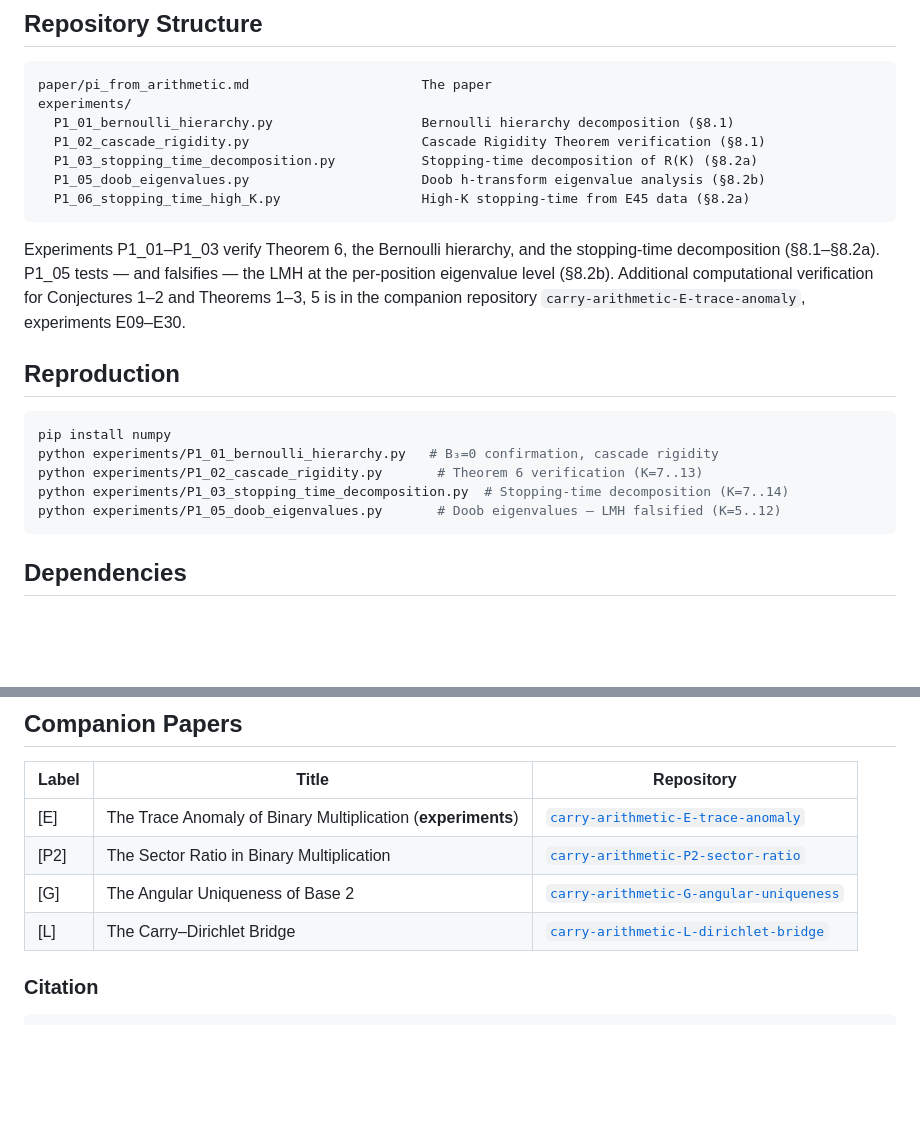
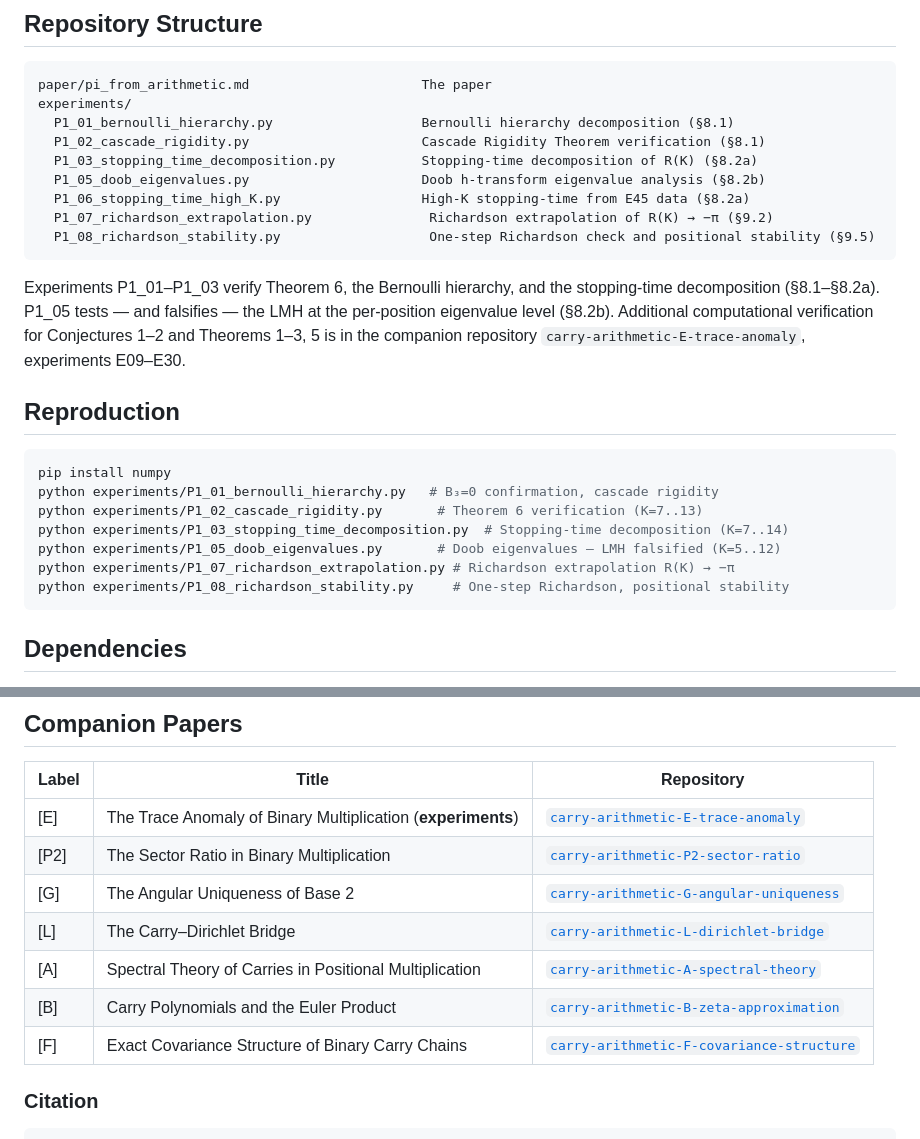
Before and after one commit to stefanoalimonti/carry-arithmetic-P1-pi-spectral, a Markdown page: README.md, 2 parts joined by grey strips. Rendered like a GitHub page; blank space fills up the shorter version.

Commit message:
chore: align references and READMEs across all papers, update cross-references and experiment listings

````diff
--- a/README.md
+++ b/README.md
@@ -30,6 +30,8 @@ experiments/
   P1_03_stopping_time_decomposition.py           Stopping-time decomposition of R(K) (§8.2a)
   P1_05_doob_eigenvalues.py                      Doob h-transform eigenvalue analysis (§8.2b)
   P1_06_stopping_time_high_K.py                  High-K stopping-time from E45 data (§8.2a)
+  P1_07_richardson_extrapolation.py               Richardson extrapolation of R(K) → −π (§9.2)
+  P1_08_richardson_stability.py                   One-step Richardson check and positional stability (§9.5)
 ```
 
 Experiments P1_01–P1_03 verify Theorem 6, the Bernoulli hierarchy, and the stopping-time decomposition (§8.1–§8.2a). P1_05 tests — and falsifies — the LMH at the per-position eigenvalue level (§8.2b). Additional computational verification for Conjectures 1–2 and Theorems 1–3, 5 is in the companion repository `carry-arithmetic-E-trace-anomaly`, experiments E09–E30.
@@ -42,6 +44,8 @@ python experiments/P1_01_bernoulli_hierarchy.py   # B₃=0 confirmation, cascade
 python experiments/P1_02_cascade_rigidity.py       # Theorem 6 verification (K=7..13)
 python experiments/P1_03_stopping_time_decomposition.py  # Stopping-time decomposition (K=7..14)
 python experiments/P1_05_doob_eigenvalues.py       # Doob eigenvalues — LMH falsified (K=5..12)
+python experiments/P1_07_richardson_extrapolation.py # Richardson extrapolation R(K) → −π
+python experiments/P1_08_richardson_stability.py     # One-step Richardson, positional stability
 ```
 
 ## Dependencies
@@ -56,6 +60,9 @@ python experiments/P1_05_doob_eigenvalues.py       # Doob eigenvalues — LMH fa
 | [P2] | The Sector Ratio in Binary Multiplication | [`carry-arithmetic-P2-sector-ratio`](https://github.com/stefanoalimonti/carry-arithmetic-P2-sector-ratio) |
 | [G] | The Angular Uniqueness of Base 2 | [`carry-arithmetic-G-angular-uniqueness`](https://github.com/stefanoalimonti/carry-arithmetic-G-angular-uniqueness) |
 | [L] | The Carry–Dirichlet Bridge | [`carry-arithmetic-L-dirichlet-bridge`](https://github.com/stefanoalimonti/carry-arithmetic-L-dirichlet-bridge) |
+| [A] | Spectral Theory of Carries in Positional Multiplication | [`carry-arithmetic-A-spectral-theory`](https://github.com/stefanoalimonti/carry-arithmetic-A-spectral-theory) |
+| [B] | Carry Polynomials and the Euler Product | [`carry-arithmetic-B-zeta-approximation`](https://github.com/stefanoalimonti/carry-arithmetic-B-zeta-approximation) |
+| [F] | Exact Covariance Structure of Binary Carry Chains | [`carry-arithmetic-F-covariance-structure`](https://github.com/stefanoalimonti/carry-arithmetic-F-covariance-structure) |
 
 ### Citation
 
````
Also changed, not shown: paper/pi_from_arithmetic.md (+19 -9 lines), paper/readers_guide.md (+10 -27 lines), figures/fig_convergence.png (added), figures/fig_markov_gap.png (added), figures/fig_sector_grid.png (added), figures/fig_sector_layout.png (added), 9 other files.
